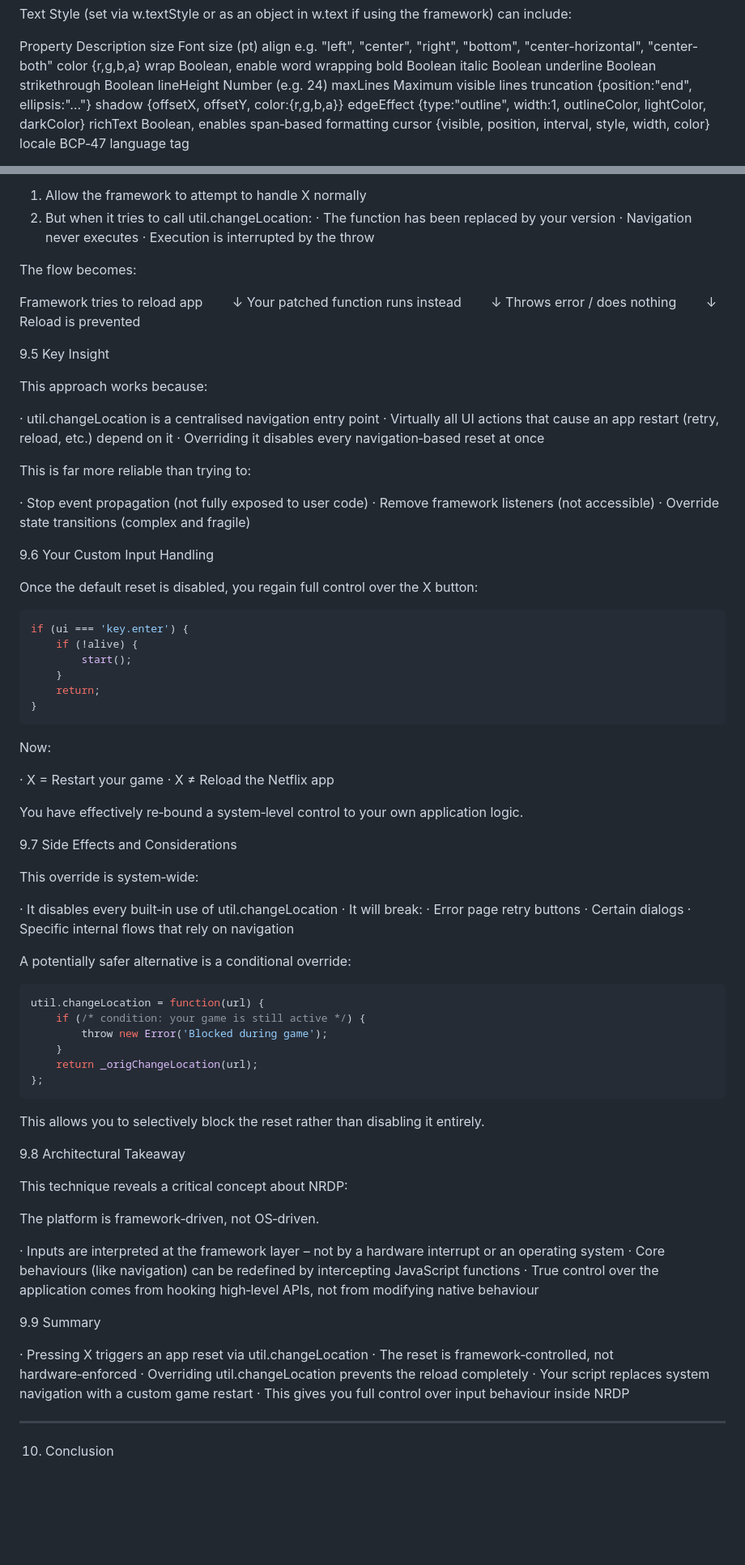
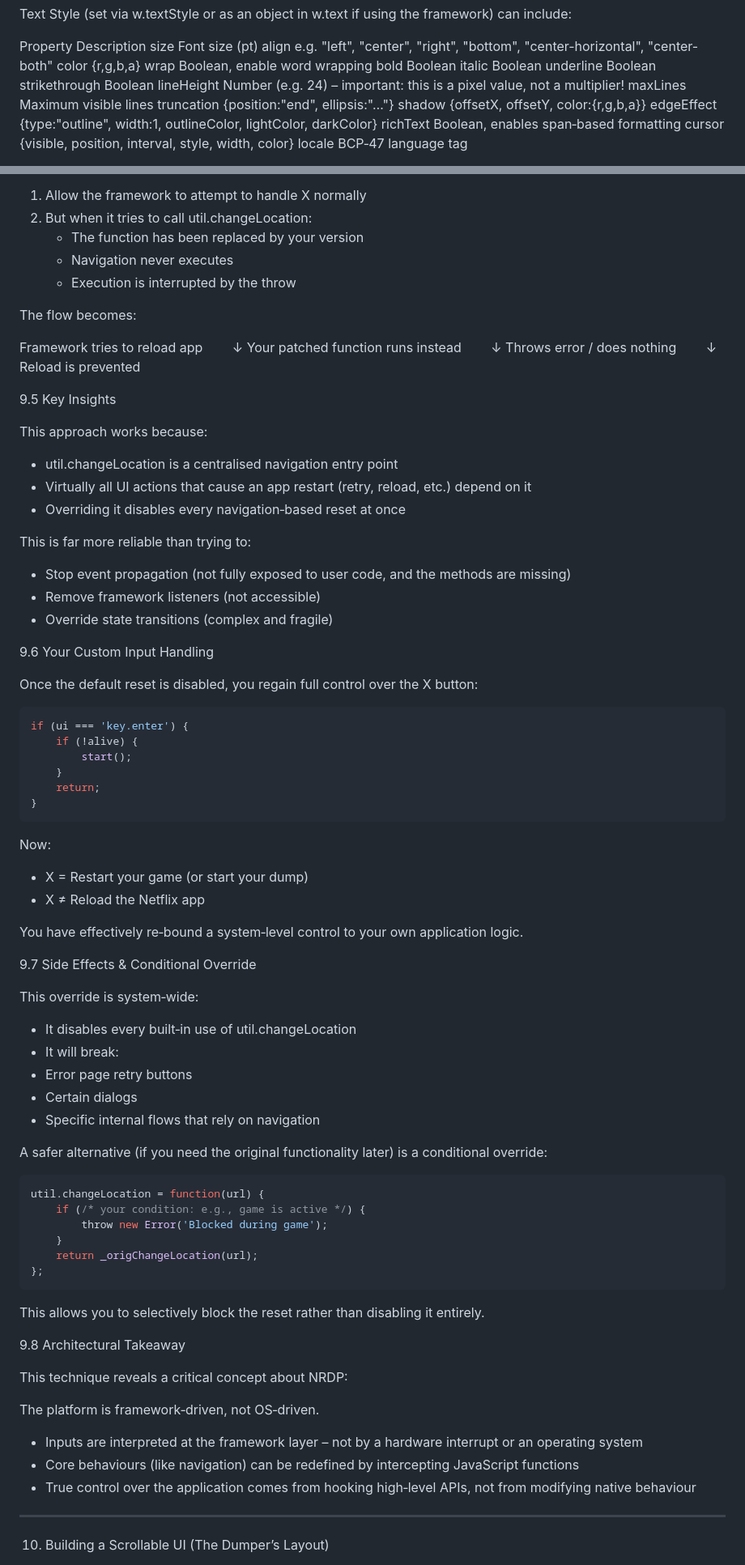
Before and after one commit to MexrlDev/repo, a Markdown page: Netflix-N-Hack/Developer-Folder/Researches.md, 2 parts joined by grey strips. Shown at 81% size. Rendered like a GitHub page; blank space fills up the shorter version.

````diff
--- a/Netflix-N-Hack/Developer-Folder/Researches.md
+++ b/Netflix-N-Hack/Developer-Folder/Researches.md
@@ -99,7 +100,7 @@ bold Boolean
 italic Boolean
 underline Boolean
 strikethrough Boolean
-lineHeight Number (e.g. 24)
+lineHeight Number (e.g. 24) – important: this is a pixel value, not a multiplier!
 maxLines Maximum visible lines
 truncation {position:"end", ellipsis:"…"}
 shadow {offsetX, offsetY, color:{r,g,b,a}}
@@ -703,9 +700,9 @@ Instead of trying to block input propagation (which is difficult inside NRDP), y
 
 1. Allow the framework to attempt to handle X normally
 2. But when it tries to call util.changeLocation:
-   · The function has been replaced by your version
-   · Navigation never executes
-   · Execution is interrupted by the throw
+   * The function has been replaced by your version
+   * Navigation never executes
+   * Execution is interrupted by the throw
 
 The flow becomes:
 
@@ -717,19 +714,19 @@ Throws error / does nothing
   ↓
 Reload is prevented
 
-9.5 Key Insight
+9.5 Key Insights
 
 This approach works because:
 
-· util.changeLocation is a centralised navigation entry point
-· Virtually all UI actions that cause an app restart (retry, reload, etc.) depend on it
-· Overriding it disables every navigation‑based reset at once
+* util.changeLocation is a centralised navigation entry point
+* Virtually all UI actions that cause an app restart (retry, reload, etc.) depend on it
+* Overriding it disables every navigation‑based reset at once
 
 This is far more reliable than trying to:
 
-· Stop event propagation (not fully exposed to user code)
-· Remove framework listeners (not accessible)
-· Override state transitions (complex and fragile)
+* Stop event propagation (not fully exposed to user code, and the methods are missing)
+* Remove framework listeners (not accessible)
+* Override state transitions (complex and fragile)
 
 9.6 Your Custom Input Handling
 
@@ -746,26 +743,26 @@ if (ui === 'key.enter') {
 
 Now:
 
-· X = Restart your game
-· X ≠ Reload the Netflix app
+* X = Restart your game (or start your dump)
+* X ≠ Reload the Netflix app
 
 You have effectively re‑bound a system‑level control to your own application logic.
 
-9.7 Side Effects and Considerations
+9.7 Side Effects & Conditional Override
 
 This override is system‑wide:
 
-· It disables every built‑in use of util.changeLocation
-· It will break:
-  · Error page retry buttons
-  · Certain dialogs
-  · Specific internal flows that rely on navigation
+* It disables every built‑in use of util.changeLocation
+* It will break:
+* Error page retry buttons
+* Certain dialogs
+* Specific internal flows that rely on navigation
 
-A potentially safer alternative is a conditional override:
+A safer alternative (if you need the original functionality later) is a conditional override:
 
 ```js
 util.changeLocation = function(url) {
-    if (/* condition: your game is still active */) {
+    if (/* your condition: e.g., game is active */) {
         throw new Error('Blocked during game');
     }
     return _origChangeLocation(url);
@@ -780,19 +777,11 @@ This technique reveals a critical concept about NRDP:
 
 The platform is framework‑driven, not OS‑driven.
 
-· Inputs are interpreted at the framework layer – not by a hardware interrupt or an operating system
-· Core behaviours (like navigation) can be redefined by intercepting JavaScript functions
-· True control over the application comes from hooking high‑level APIs, not from modifying native behaviour
-
-9.9 Summary
-
-· Pressing X triggers an app reset via util.changeLocation
-· The reset is framework‑controlled, not hardware‑enforced
-· Overriding util.changeLocation prevents the reload completely
-· Your script replaces system navigation with a custom game restart
-· This gives you full control over input behaviour inside NRDP
+* Inputs are interpreted at the framework layer – not by a hardware interrupt or an operating system
+* Core behaviours (like navigation) can be redefined by intercepting JavaScript functions
+* True control over the application comes from hooking high‑level APIs, not from modifying native behaviour
 
 ---
 
-10. Conclusion
+10. Building a Scrollable UI (The Dumper’s Layout)
 
````
Also changed, not shown: other parts of Netflix-N-Hack/Developer-Folder/Researches.md (+347 -164 lines).
